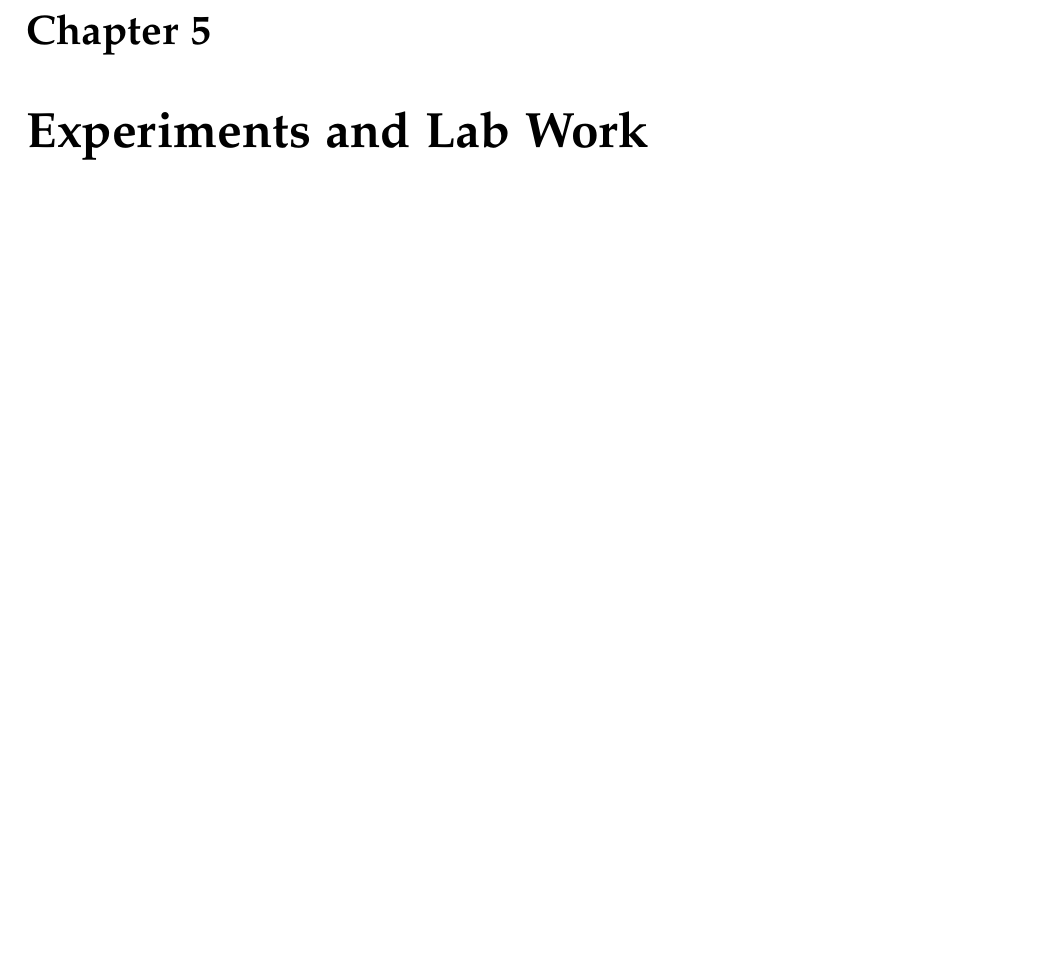
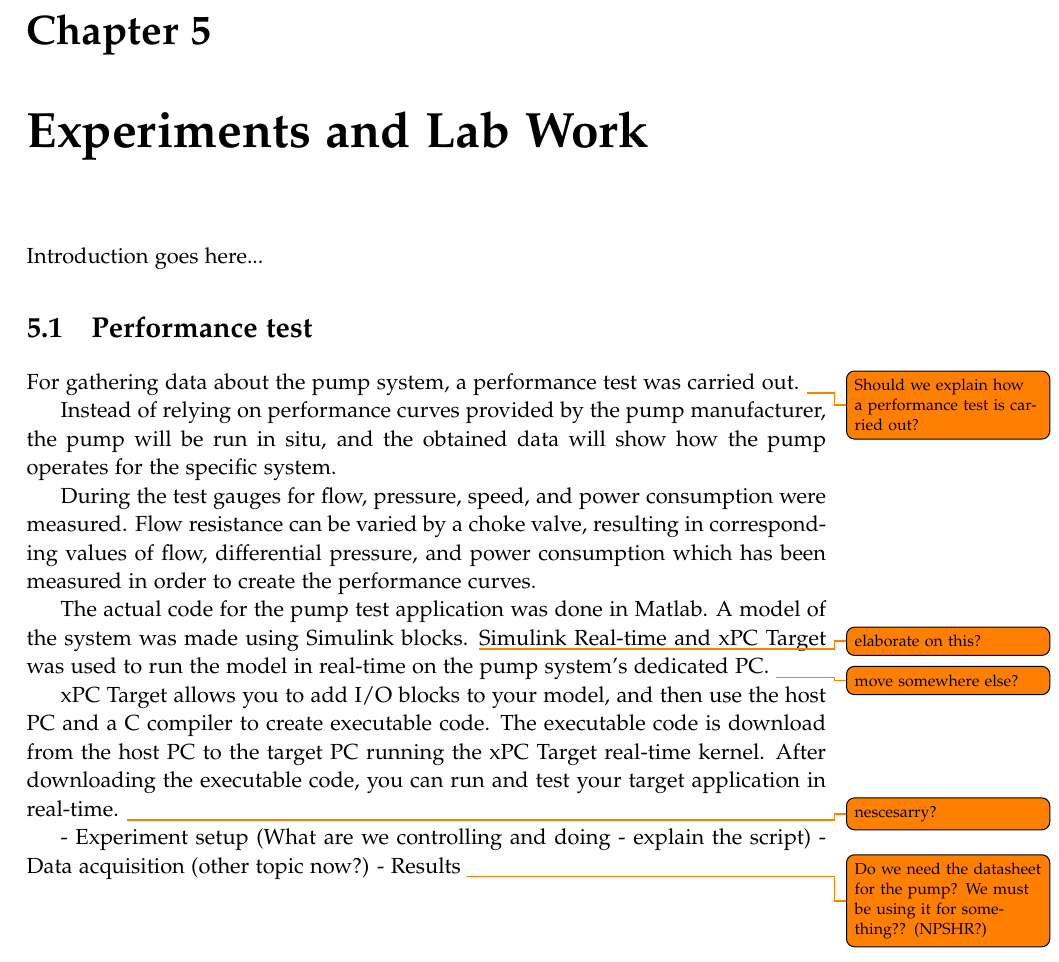
Before and after one commit to BlackAndWhiteSnaable/P4---Control-of-a-Three-Pump-System, a LaTeX thesis (Report/P4.tex, which reads Report/sections/content/05ExperimentsAndLabWork.tex): part of page 19 of 33, cut so that both start at the same text, the shorter picture padded with empty space. Compiled offline with pdfLaTeX.

Commit message:
a bit on experiments and lab work

```diff
--- a/Report/sections/content/05ExperimentsAndLabWork.tex
+++ b/Report/sections/content/05ExperimentsAndLabWork.tex
@@ -1 +1,33 @@
 \chapter{Experiments and Lab Work}\label{ch:experiment}
+Introduction goes here...
+
+\section{Performance test}\label{sec:performance_test}
+For gathering data about the pump system, a performance test was carried out.
+\todo{Should we explain how a performance test is carried out?}
+
+Instead of relying on performance curves provided by the pump manufacturer,
+the pump will be run in situ, and the obtained data will show how the pump
+operates for the specific system.
+
+During the test gauges for flow, pressure, speed, and power consumption were
+measured. Flow resistance can be varied by a choke valve, resulting in
+corresponding values of flow, differential pressure, and power consumption
+which has been measured in order to create the performance curves.
+
+The actual code for the pump test application was done in Matlab.
+A model of the system was made using Simulink blocks. \todo{elaborate on this?}
+Simulink Real-time and xPC Target was used to run the model in real-time
+on the pump system's dedicated PC.
+\todo{move somewhere else?}
+
+xPC Target allows you to add I/O blocks to your model, and then use the host
+PC and a C compiler to create executable code. The executable code is download
+from the host PC to the target PC running the xPC Target real-time kernel.
+After downloading the executable code, you can run and test your target
+application in real-time. \todo{nescesarry?}
+
+% The physical system and what sensors/variables avaliable should already be explained
+- Experiment setup (What are we controlling and doing - explain the script)
+- Data acquisition (other topic now?)
+- Results
+\todo{Do we need the datasheet for the pump? We must be using it for something?? (NPSHR?)}
```
